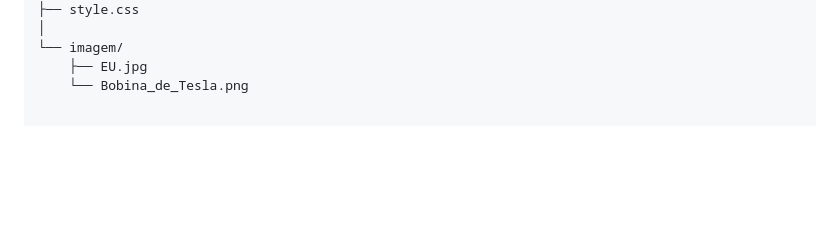
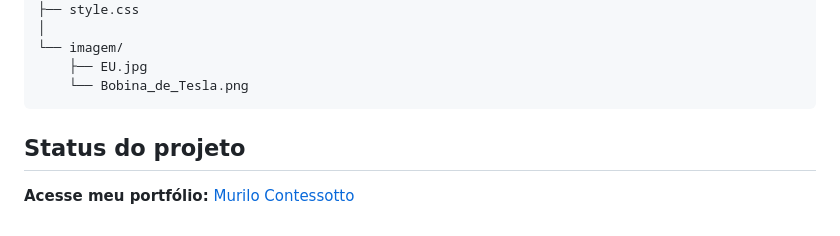
Before and after one commit to murilocontessoto-mfc/Portif-lio, a Markdown page: Readme.md, the part around the change. Drawn GitHub-style; blank space fills up the shorter version.

````diff
--- a/Readme.md
+++ b/Readme.md
@@ -59,3 +59,8 @@ Portfólio/
 └── imagem/
     ├── EU.jpg
     └── Bobina_de_Tesla.png
+```
+
+## Status do projeto
+**Acesse meu portfólio:**
+[Murilo Contessotto](https://muriloportifolio4bimestre.vercel.app)
````
